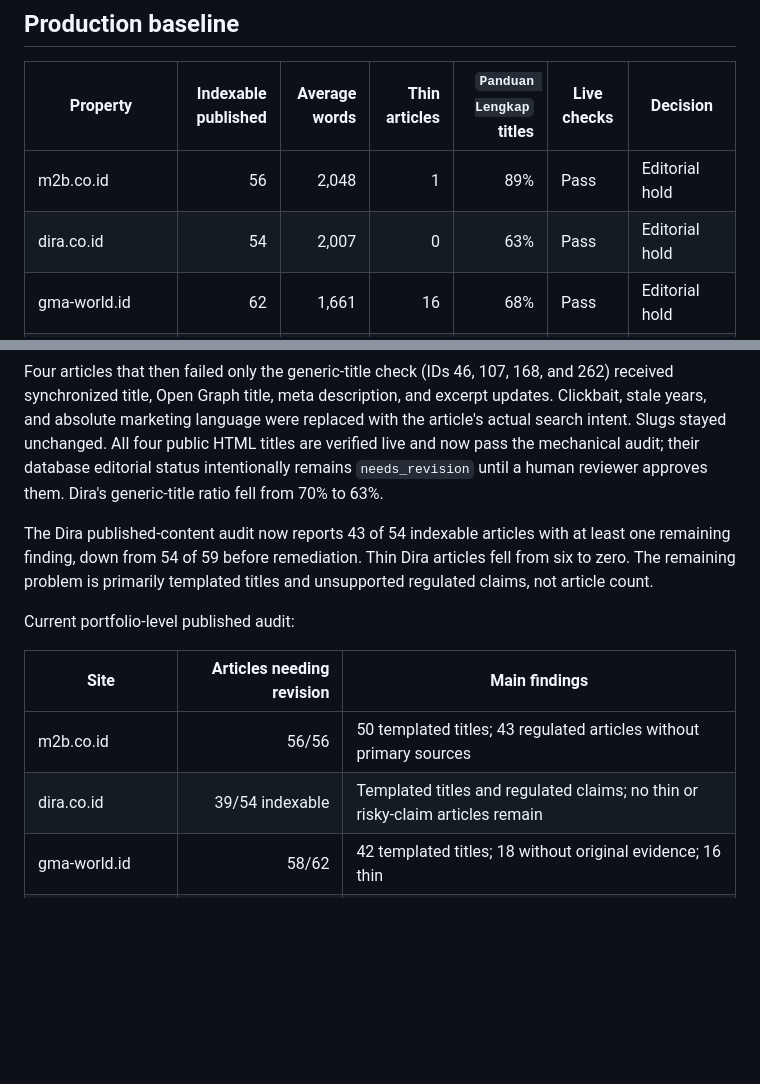
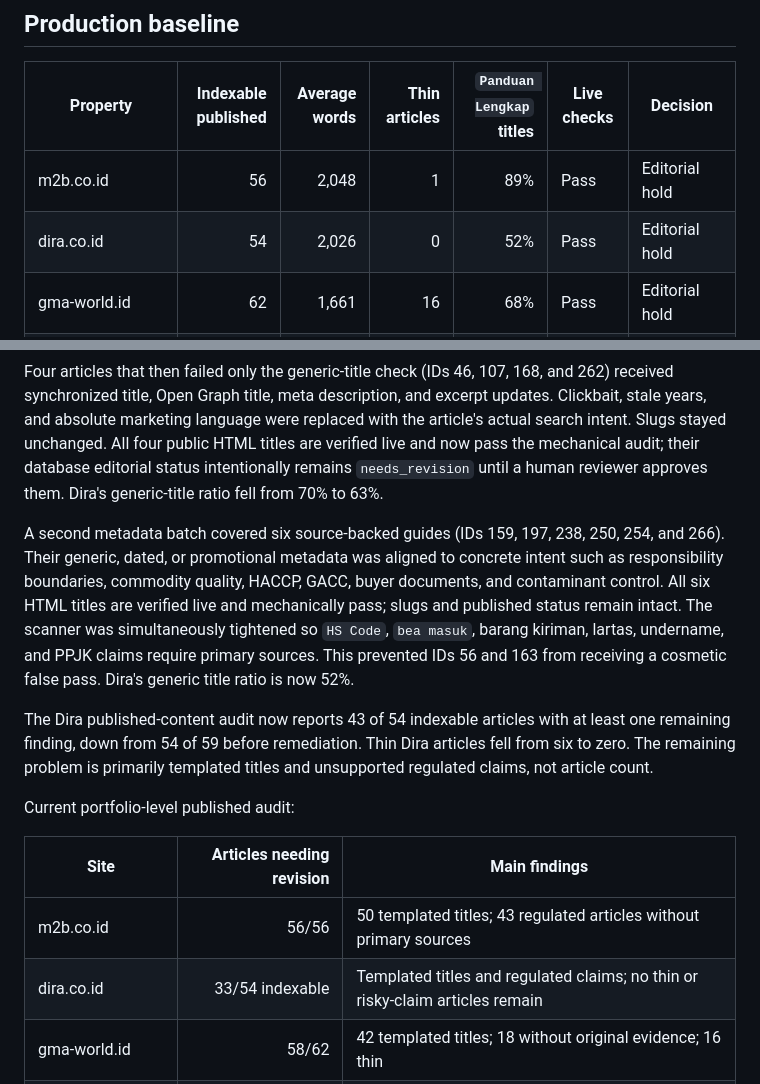
Before and after one commit to irwanbc79/cms-blog, a Markdown page: docs/ADSENSE-BASELINE-2026-08-18.md, 2 parts joined by grey strips. Rendered like a GitHub page; blank space fills up the shorter version.

Commit message:
docs: record second Dira metadata batch

```diff
--- a/docs/ADSENSE-BASELINE-2026-08-18.md
+++ b/docs/ADSENSE-BASELINE-2026-08-18.md
@@ -11,7 +11,7 @@ constraint; templated content patterns are.
 | Property | Indexable published | Average words | Thin articles | `Panduan Lengkap` titles | Live checks | Decision |
 |---|---:|---:|---:|---:|---|---|
 | m2b.co.id | 56 | 2,048 | 1 | 89% | Pass | Editorial hold |
-| dira.co.id | 54 | 2,007 | 0 | 63% | Pass | Editorial hold |
+| dira.co.id | 54 | 2,026 | 0 | 52% | Pass | Editorial hold |
 | gma-world.id | 62 | 1,661 | 16 | 68% | Pass | Editorial hold |
 | morabangun.com | 49 | 1,825 | 10 | 63% | Pass | Editorial hold |
 | ebook.m2b.co.id | Static comic hub | — | — | — | Pass | Covered by approved parent domain |
@@ -146,6 +146,16 @@ four public HTML titles are verified live and now pass the mechanical audit;
 their database editorial status intentionally remains `needs_revision` until a
 human reviewer approves them. Dira's generic-title ratio fell from 70% to 63%.
 
+A second metadata batch covered six source-backed guides (IDs 159, 197, 238,
+250, 254, and 266). Their generic, dated, or promotional metadata was aligned
+to concrete intent such as responsibility boundaries, commodity quality,
+HACCP, GACC, buyer documents, and contaminant control. All six HTML titles are
+verified live and mechanically pass; slugs and published status remain intact.
+The scanner was simultaneously tightened so `HS Code`, `bea masuk`, barang
+kiriman, lartas, undername, and PPJK claims require primary sources. This
+prevented IDs 56 and 163 from receiving a cosmetic false pass. Dira's generic
+title ratio is now 52%.
+
 The Dira published-content audit now reports 43 of 54 indexable articles with
 at least one remaining finding, down from 54 of 59 before remediation. Thin
 Dira articles fell from six to zero. The remaining problem is primarily
@@ -156,7 +166,7 @@ Current portfolio-level published audit:
 | Site | Articles needing revision | Main findings |
 |---|---:|---|
 | m2b.co.id | 56/56 | 50 templated titles; 43 regulated articles without primary sources |
-| dira.co.id | 39/54 indexable | Templated titles and regulated claims; no thin or risky-claim articles remain |
+| dira.co.id | 33/54 indexable | Templated titles and regulated claims; no thin or risky-claim articles remain |
 | gma-world.id | 58/62 | 42 templated titles; 18 without original evidence; 16 thin |
 | morabangun.com | 41/49 | 31 templated titles; 10 thin; 9 without original evidence |
 
```
